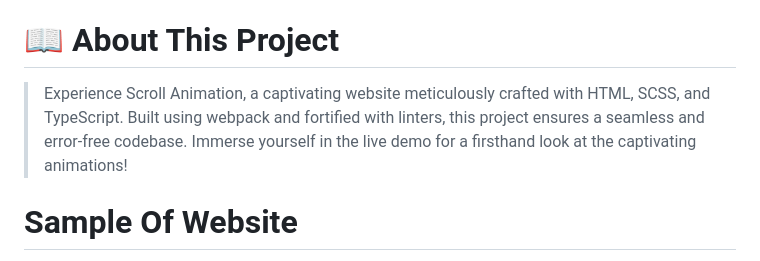
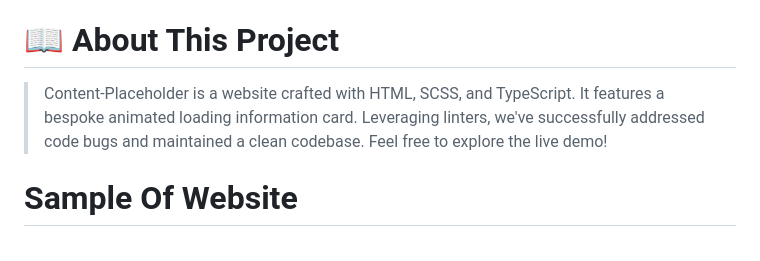
Before and after one commit to Ameer2000Mzori/Content-Placeholder, a Markdown page: README.md, the part around the change printed below. Drawn GitHub-style.

Commit message:
changed readme text

```diff
--- a/README.md
+++ b/README.md
@@ -18,7 +18,7 @@
 
 # 📖 About This Project <a name="about-project"></a>
 
-> Experience Scroll Animation, a captivating website meticulously crafted with HTML, SCSS, and TypeScript. Built using webpack and fortified with linters, this project ensures a seamless and error-free codebase. Immerse yourself in the live demo for a firsthand look at the captivating animations!
+> Content-Placeholder is a website crafted with HTML, SCSS, and TypeScript. It features a bespoke animated loading information card. Leveraging linters, we've successfully addressed code bugs and maintained a clean codebase. Feel free to explore the live demo!
 
 # Sample Of Website <a name="Sample-Of-Website"></a>
 
```
Also changed, not shown: other parts of README.md (+0 -1 lines).
